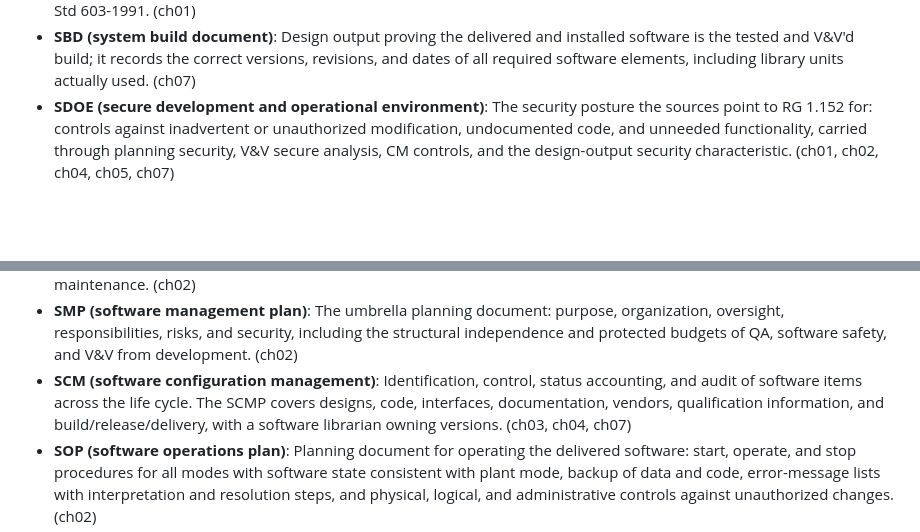
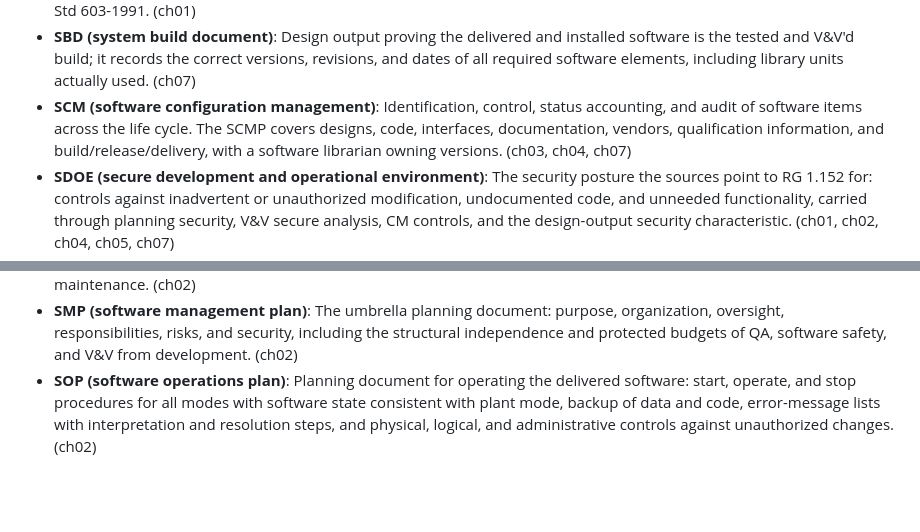
Before and after one commit to jgsystemsconsulting/jgs-nuclear-knowledge-packs, a Markdown page: packs/nrc-nuclear/glossary.md, 2 parts joined by grey strips. Drawn GitHub-style; blank space fills up the shorter version.

Commit message:
docs: sort SCM before SDOE in glossary

```diff
--- a/packs/nrc-nuclear/glossary.md
+++ b/packs/nrc-nuclear/glossary.md
@@ -19,13 +19,13 @@ Terms as the pinned NRC sources and the chapters use them, with the chapters tha
 - **SAD (software architecture description)**: Required design output, reviewed with the hardware architecture. It must let the reviewer understand how the software works, its data flow, and its deterministic nature, with modular design that controls error propagation and safety functions separated from normal operating functions. (ch07)
 - **safety system**: The plant instrumentation and control whose digital software must be designed, fabricated, installed, and tested to quality standards commensurate with safety importance, under the 10 CFR 50.55a(h) path that names IEEE Std 603-1991. (ch01)
 - **SBD (system build document)**: Design output proving the delivered and installed software is the tested and V&V'd build; it records the correct versions, revisions, and dates of all required software elements, including library units actually used. (ch07)
+- **SCM (software configuration management)**: Identification, control, status accounting, and audit of software items across the life cycle. The SCMP covers designs, code, interfaces, documentation, vendors, qualification information, and build/release/delivery, with a software librarian owning versions. (ch03, ch04, ch07)
 - **SDOE (secure development and operational environment)**: The security posture the sources point to RG 1.152 for: controls against inadvertent or unauthorized modification, undocumented code, and unneeded functionality, carried through planning security, V&V secure analysis, CM controls, and the design-output security characteristic. (ch01, ch02, ch04, ch05, ch07)
 - **SDS (software design specification)**: Required detailed-design design output: equations, algorithms, control logic, and data structures specified fully enough to code, with deterministic timing and behavior under unexpected, incorrect, or improper input, hardware, or software behavior. (ch07)
 - **SIntP (software integration plan)**: Planning document covering software, hardware/software, and multi-vendor integration, with documented integration tests and expected results and integration tools qualified to the safety significance of the software. (ch02)
 - **SInstP (software installation plan)**: Planning document covering installation procedures and functional checks, anomaly reporting to the developer before operation, and technical-specification inoperability of affected and interconnected functions before install. (ch02)
 - **SMaintP (software maintenance plan)**: Planning document for repairing nonconforming items and pre-planned actions to maintain performance. Performance improvements and environment adaptations are design changes, not maintenance. (ch02)
 - **SMP (software management plan)**: The umbrella planning document: purpose, organization, oversight, responsibilities, risks, and security, including the structural independence and protected budgets of QA, software safety, and V&V from development. (ch02)
-- **SCM (software configuration management)**: Identification, control, status accounting, and audit of software items across the life cycle. The SCMP covers designs, code, interfaces, documentation, vendors, qualification information, and build/release/delivery, with a software librarian owning versions. (ch03, ch04, ch07)
 - **SOP (software operations plan)**: Planning document for operating the delivered software: start, operate, and stop procedures for all modes with software state consistent with plant mode, backup of data and code, error-message lists with interpretation and resolution steps, and physical, logical, and administrative controls against unauthorized changes. (ch02)
 - **SQAP (software quality assurance plan)**: Planning document tying QA procedures to software processes under an NRC-approved QA program, with QA authority and freedom from cost and schedule pressure, and retention of responsibility even when QA work is delegated to a vendor. (ch02)
 - **SRP (Standard Review Plan)**: NUREG-0800, the staff's own review guidance. It does not impose new requirements; it tells reviewers what to check. BTP 7-14 sits inside its Chapter 7. (ch01, ch07)
```
